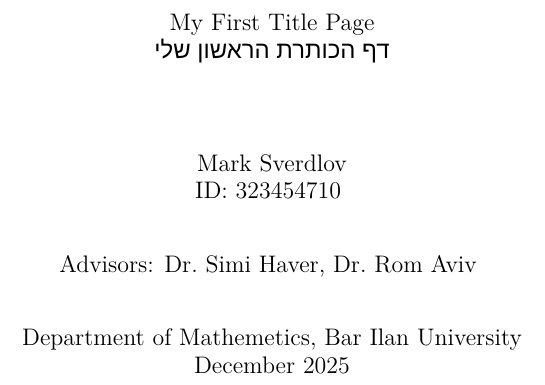
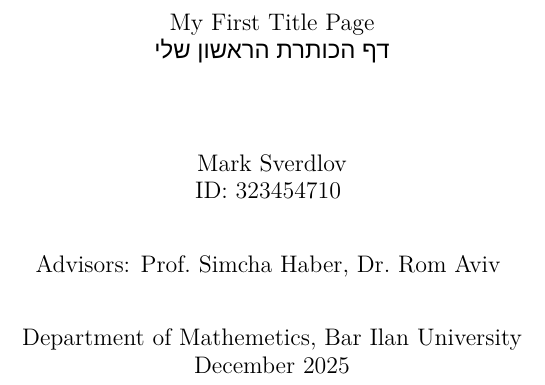
Before and after one commit to MarkSverdlov/research-proposal, a LaTeX paper (research-proposal-draft.tex, which reads title-page.tex): part of page 1 of 6, cut so that both start at the same text. Compiled offline with XeLaTeX; a missing font is replaced by an installed copy or a similar font.

Commit message:
Fix advisors names

```diff
--- a/title-page.tex
+++ b/title-page.tex
@@ -11,7 +11,7 @@
         Mark Sverdlov \\
         ID:\@ 323454710
         \vspace{0.8cm} \\
-        Advisors: Dr.\@ Simi Haver, Dr.\@ Rom Aviv
+        Advisors: Prof.\@ Simcha Haber, Dr.\@ Rom Aviv
         \vspace{0.8cm} \\
         Department of Mathemetics, Bar Ilan University \\
         December 2025
```
